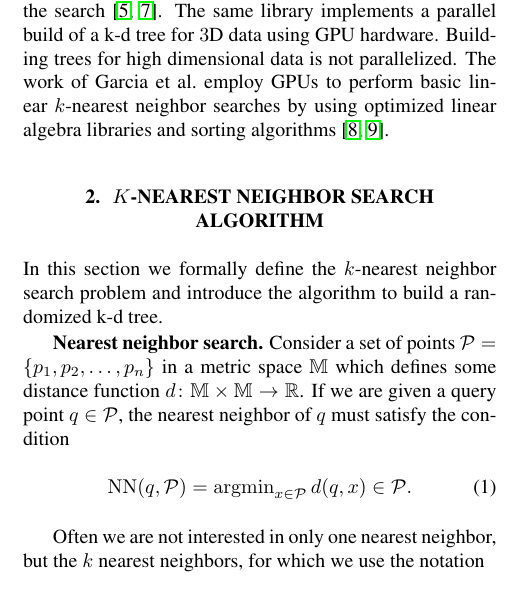
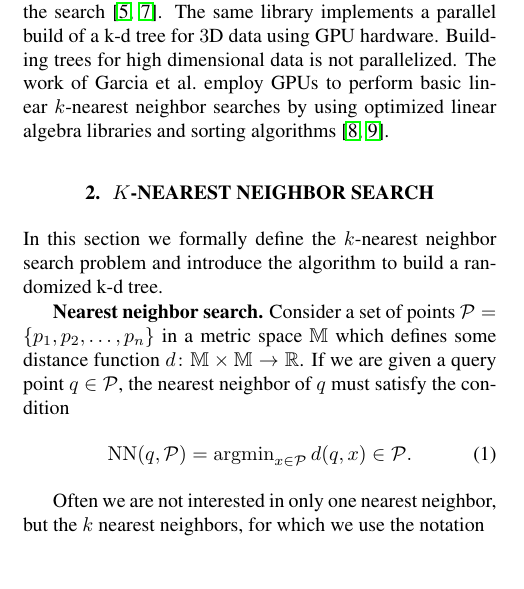
Before and after one commit to definelicht/knn-xeonphi, a LaTeX paper (report/report.tex, which reads report/01_background/background.tex): part of one column of page 1 of 4, cut so that both start at the same text. Compiled offline with pdfLaTeX.

Commit message:
More encompassing chapter name

```diff
--- a/report/01_background/background.tex
+++ b/report/01_background/background.tex
@@ -1,4 +1,4 @@
-\section{$k$-Nearest Neighbor Search Algorithm}
+\section{$k$-Nearest Neighbor Search}
   %\label{sec:_k_nearest_neighbor_search_algorithm}
   \label{sec:background}
 
```
